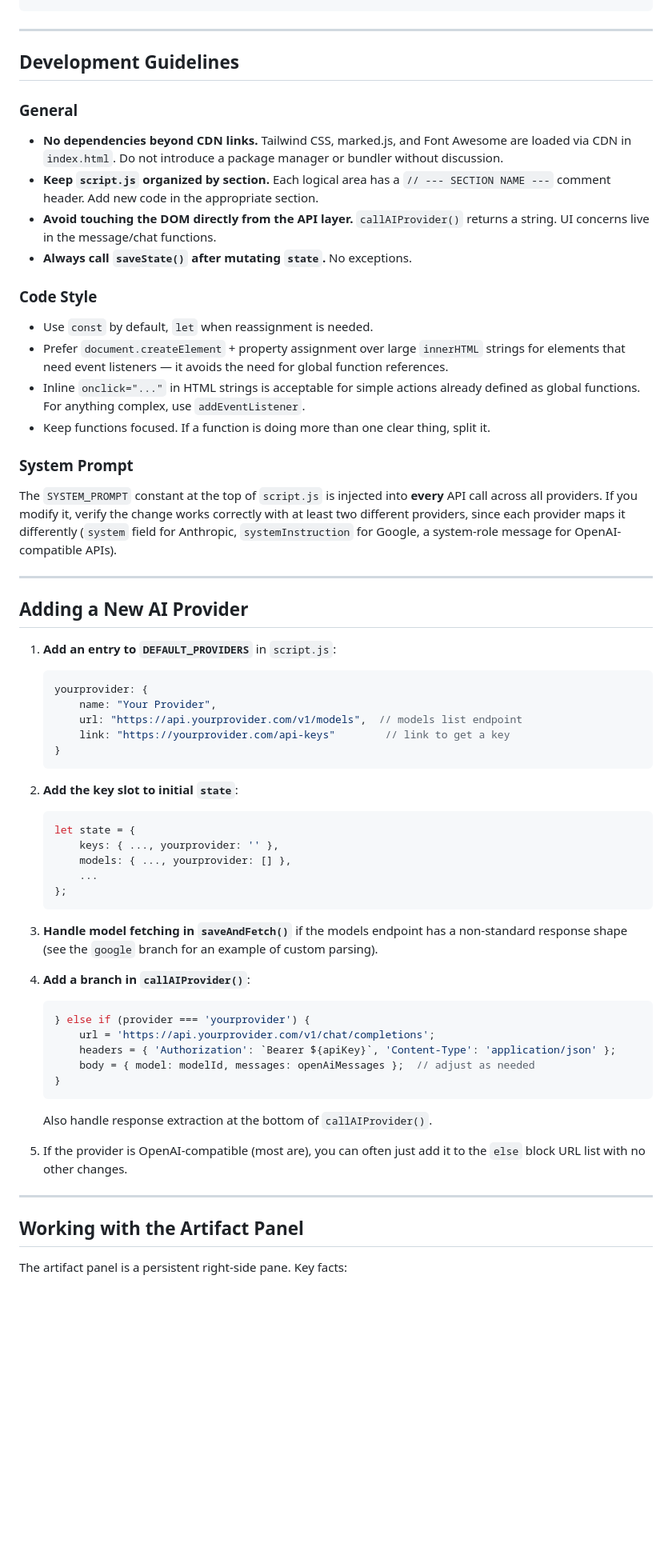
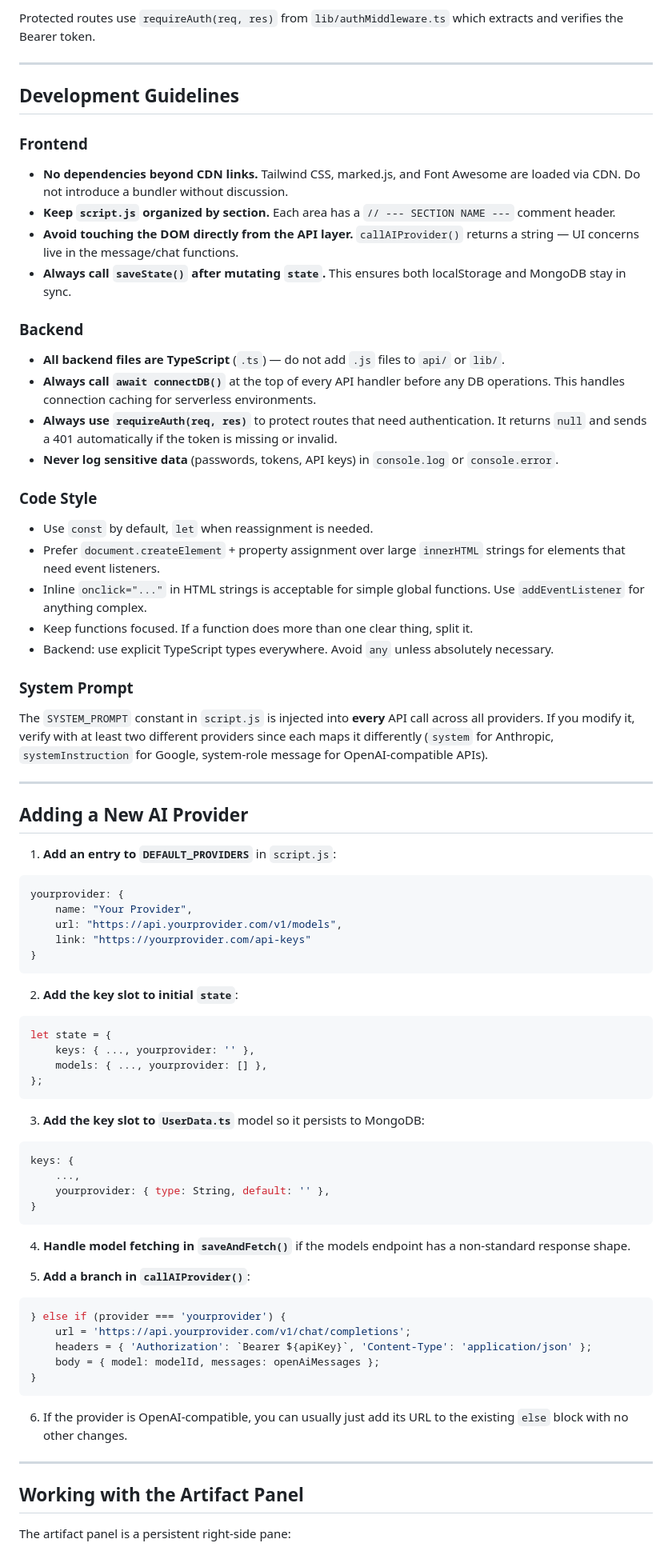
Before and after one commit to coder11125/QuasarAI, a Markdown page: CONTRIBUTING.md, the part around one of its changes. Shown at 80% size. Rendered like a GitHub page; blank space fills up the shorter version.

````diff
--- a/CONTRIBUTING.md
+++ b/CONTRIBUTING.md
@@ -92,65 +174,80 @@ parseMessageSegments()   ← splits into { type: 'text' | 'code', content, lang
+Protected routes use `requireAuth(req, res)` from `lib/authMiddleware.ts` which extracts and verifies the Bearer token.
 
 ---
 
 ## Development Guidelines
 
-### General
+### Frontend
 
-- **No dependencies beyond CDN links.** Tailwind CSS, marked.js, and Font Awesome are loaded via CDN in `index.html`. Do not introduce a package manager or bundler without discussion.
-- **Keep `script.js` organized by section.** Each logical area has a `// --- SECTION NAME ---` comment header. Add new code in the appropriate section.
-- **Avoid touching the DOM directly from the API layer.** `callAIProvider()` returns a string. UI concerns live in the message/chat functions.
-- **Always call `saveState()` after mutating `state`.** No exceptions.
+- **No dependencies beyond CDN links.** Tailwind CSS, marked.js, and Font Awesome are loaded via CDN. Do not introduce a bundler without discussion.
+- **Keep `script.js` organized by section.** Each area has a `// --- SECTION NAME ---` comment header.
+- **Avoid touching the DOM directly from the API layer.** `callAIProvider()` returns a string — UI concerns live in the message/chat functions.
+- **Always call `saveState()` after mutating `state`.** This ensures both localStorage and MongoDB stay in sync.
+
+### Backend
+
+- **All backend files are TypeScript** (`.ts`) — do not add `.js` files to `api/` or `lib/`.
+- **Always call `await connectDB()`** at the top of every API handler before any DB operations. This handles connection caching for serverless environments.
+- **Always use `requireAuth(req, res)`** to protect routes that need authentication. It returns `null` and sends a 401 automatically if the token is missing or invalid.
+- **Never log sensitive data** (passwords, tokens, API keys) in `console.log` or `console.error`.
 
 ### Code Style
 
 - Use `const` by default, `let` when reassignment is needed.
-- Prefer `document.createElement` + property assignment over large `innerHTML` strings for elements that need event listeners — it avoids the need for global function references.
-- Inline `onclick="..."` in HTML strings is acceptable for simple actions already defined as global functions. For anything complex, use `addEventListener`.
-- Keep functions focused. If a function is doing more than one clear thing, split it.
+- Prefer `document.createElement` + property assignment over large `innerHTML` strings for elements that need event listeners.
+- Inline `onclick="..."` in HTML strings is acceptable for simple global functions. Use `addEventListener` for anything complex.
+- Keep functions focused. If a function does more than one clear thing, split it.
+- Backend: use explicit TypeScript types everywhere. Avoid `any` unless absolutely necessary.
 
 ### System Prompt
 
-The `SYSTEM_PROMPT` constant at the top of `script.js` is injected into **every** API call across all providers. If you modify it, verify the change works correctly with at least two different providers, since each provider maps it differently (`system` field for Anthropic, `systemInstruction` for Google, a system-role message for OpenAI-compatible APIs).
+The `SYSTEM_PROMPT` constant in `script.js` is injected into **every** API call across all providers. If you modify it, verify with at least two different providers since each maps it differently (`system` for Anthropic, `systemInstruction` for Google, system-role message for OpenAI-compatible APIs).
 
 ---
 
 ## Adding a New AI Provider
 
 1. **Add an entry to `DEFAULT_PROVIDERS`** in `script.js`:
-   ```js
-   yourprovider: {
-       name: "Your Provider",
-       url: "https://api.yourprovider.com/v1/models",  // models list endpoint
-       link: "https://yourprovider.com/api-keys"        // link to get a key
-   }
-   ```
+```js
+yourprovider: {
+    name: "Your Provider",
+    url: "https://api.yourprovider.com/v1/models",
+    link: "https://yourprovider.com/api-keys"
+}
+```
 
 2. **Add the key slot to initial `state`**:
-   ```js
-   let state = {
-       keys: { ..., yourprovider: '' },
-       models: { ..., yourprovider: [] },
-       ...
-   };
-   ```
+```js
+let state = {
+    keys: { ..., yourprovider: '' },
+    models: { ..., yourprovider: [] },
+};
+```
 
-3. **Handle model fetching in `saveAndFetch()`** if the models endpoint has a non-standard response shape (see the `google` branch for an example of custom parsing).
+3. **Add the key slot to `UserData.ts`** model so it persists to MongoDB:
+```ts
+keys: {
+    ...,
+    yourprovider: { type: String, default: '' },
+}
+```
 
-4. **Add a branch in `callAIProvider()`**:
-   ```js
-   } else if (provider === 'yourprovider') {
-       url = 'https://api.yourprovider.com/v1/chat/completions';
-       headers = { 'Authorization': `Bearer ${apiKey}`, 'Content-Type': 'application/json' };
-       body = { model: modelId, messages: openAiMessages };  // adjust as needed
-   }
-   ```
-   Also handle response extraction at the bottom of `callAIProvider()`.
+4. **Handle model fetching in `saveAndFetch()`** if the models endpoint has a non-standard response shape.
 
-5. If the provider is OpenAI-compatible (most are), you can often just add it to the `else` block URL list with no other changes.
+5. **Add a branch in `callAIProvider()`**:
+```js
+} else if (provider === 'yourprovider') {
+    url = 'https://api.yourprovider.com/v1/chat/completions';
+    headers = { 'Authorization': `Bearer ${apiKey}`, 'Content-Type': 'application/json' };
+    body = { model: modelId, messages: openAiMessages };
+}
+```
+
+6. If the provider is OpenAI-compatible, you can usually just add its URL to the existing `else` block with no other changes.
 
 ---
 
 ## Working with the Artifact Panel
 
-The artifact panel is a persistent right-side pane. Key facts:
+The artifact panel is a persistent right-side pane:
 
````
Also changed, not shown: other parts of CONTRIBUTING.md (+154 -41 lines).
